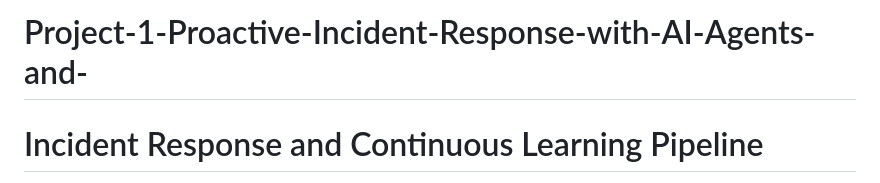
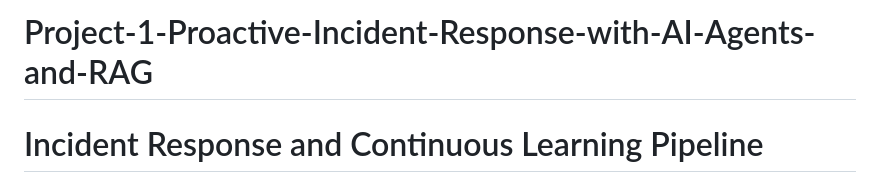
Before and after one commit to SimplifiedDevOps/Project-1-Proactive-Incident-Response-with-AI-Agents-and-RAG, a Markdown page: README.md, the part around the change. Rendered like a GitHub page.

```diff
--- a/README.md
+++ b/README.md
@@ -1,4 +1,4 @@
-# Project-1-Proactive-Incident-Response-with-AI-Agents-and-
+# Project-1-Proactive-Incident-Response-with-AI-Agents-and-RAG
 # Incident Response and Continuous Learning Pipeline
 
 This project implements a proactive incident response pipeline integrated with an AI agent and continuous learning features. The setup allows for automated incident detection, resolution, operator feedback, and adaptive learning to improve response accuracy over time.
```
